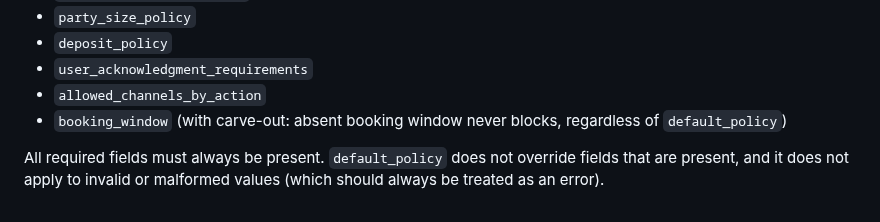
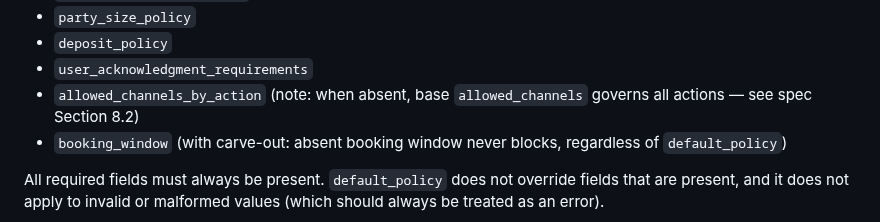
Before and after one commit to selfradiance/restarules, a Markdown page: README.md, the part around the change. GitHub-like rendering.

Commit message:
Clarify allowed_channels_by_action fallback behavior in README default_policy list
Co-Authored-By: Claude Opus 4.6 <noreply@anthropic.com>

```diff
--- a/README.md
+++ b/README.md
@@ -78,7 +78,7 @@ Here the same optional fields are omitted, but `default_policy` is `"allow_if_un
 - `party_size_policy`
 - `deposit_policy`
 - `user_acknowledgment_requirements`
-- `allowed_channels_by_action`
+- `allowed_channels_by_action` (note: when absent, base `allowed_channels` governs all actions — see spec Section 8.2)
 - `booking_window` (with carve-out: absent booking window never blocks, regardless of `default_policy`)
 
 All required fields must always be present. `default_policy` does not override fields that are present, and it does not apply to invalid or malformed values (which should always be treated as an error).
```
